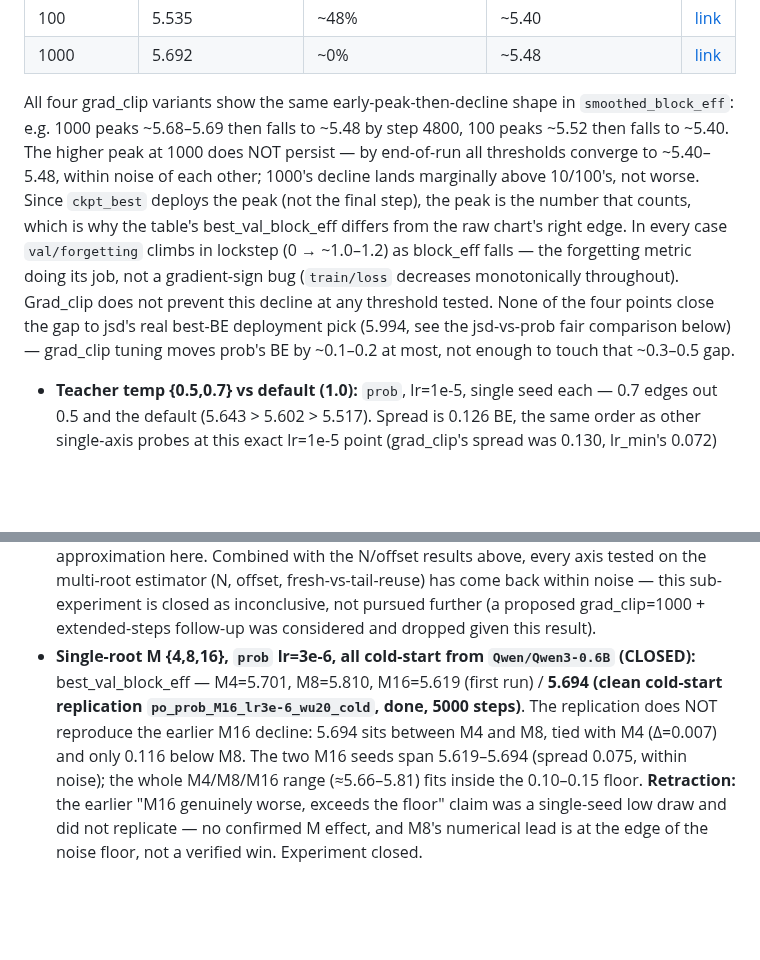
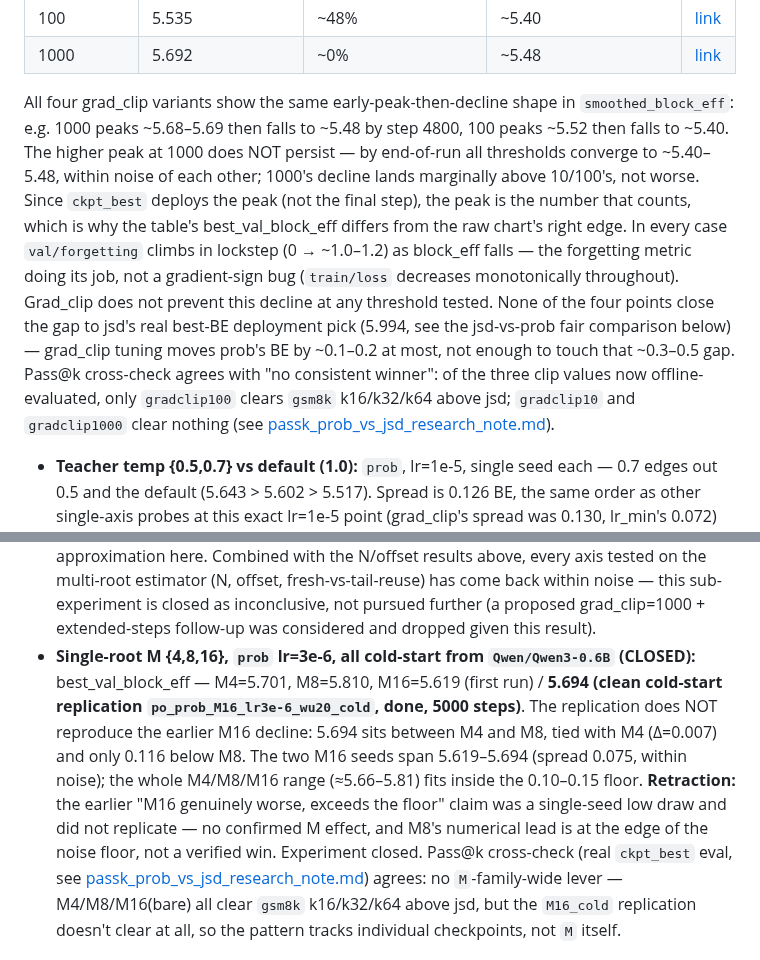
Before and after one commit to Rmuk655/Distill-Spec-Research, a Markdown page: notes/hyperparam_sweep_research_report.md, 2 parts joined by grey strips. Drawn GitHub-style; blank space fills up the shorter version.

```diff
--- a/notes/hyperparam_sweep_research_report.md
+++ b/notes/hyperparam_sweep_research_report.md
@@ -31,11 +31,11 @@
 | 100 | 5.535 | ~48% | ~5.40 | [link](https://wandb.ai/rmukund16-indian-institute-of-technology-hyderabad/distillspec-pipeline/runs/xr0bchto) |
 | 1000 | 5.692 | ~0% | ~5.48 | [link](https://wandb.ai/rmukund16-indian-institute-of-technology-hyderabad/distillspec-pipeline/runs/1obcwkp6) |
 
-  All four grad_clip variants show the same early-peak-then-decline shape in `smoothed_block_eff`: e.g. 1000 peaks ~5.68–5.69 then falls to ~5.48 by step 4800, 100 peaks ~5.52 then falls to ~5.40. The higher peak at 1000 does NOT persist — by end-of-run all thresholds converge to ~5.40–5.48, within noise of each other; 1000's decline lands marginally above 10/100's, not worse. Since `ckpt_best` deploys the peak (not the final step), the peak is the number that counts, which is why the table's best_val_block_eff differs from the raw chart's right edge. In every case `val/forgetting` climbs in lockstep (0 → ~1.0–1.2) as block_eff falls — the forgetting metric doing its job, not a gradient-sign bug (`train/loss` decreases monotonically throughout). Grad_clip does not prevent this decline at any threshold tested. None of the four points close the gap to jsd's real best-BE deployment pick (5.994, see the jsd-vs-prob fair comparison below) — grad_clip tuning moves prob's BE by ~0.1–0.2 at most, not enough to touch that ~0.3–0.5 gap.
+  All four grad_clip variants show the same early-peak-then-decline shape in `smoothed_block_eff`: e.g. 1000 peaks ~5.68–5.69 then falls to ~5.48 by step 4800, 100 peaks ~5.52 then falls to ~5.40. The higher peak at 1000 does NOT persist — by end-of-run all thresholds converge to ~5.40–5.48, within noise of each other; 1000's decline lands marginally above 10/100's, not worse. Since `ckpt_best` deploys the peak (not the final step), the peak is the number that counts, which is why the table's best_val_block_eff differs from the raw chart's right edge. In every case `val/forgetting` climbs in lockstep (0 → ~1.0–1.2) as block_eff falls — the forgetting metric doing its job, not a gradient-sign bug (`train/loss` decreases monotonically throughout). Grad_clip does not prevent this decline at any threshold tested. None of the four points close the gap to jsd's real best-BE deployment pick (5.994, see the jsd-vs-prob fair comparison below) — grad_clip tuning moves prob's BE by ~0.1–0.2 at most, not enough to touch that ~0.3–0.5 gap. Pass@k cross-check agrees with "no consistent winner": of the three clip values now offline-evaluated, only `gradclip100` clears `gsm8k` k16/k32/k64 above jsd; `gradclip10` and `gradclip1000` clear nothing (see [passk_prob_vs_jsd_research_note.md](passk_prob_vs_jsd_research_note.md)).
 - **Teacher temp {0.5,0.7} vs default (1.0):** `prob`, lr=1e-5, single seed each — 0.7 edges out 0.5 and the default (5.643 > 5.602 > 5.517). Spread is 0.126 BE, the same order as other single-axis probes at this exact lr=1e-5 point (grad_clip's spread was 0.130, lr_min's 0.072) — within noise, no confirmed effect. [0.5](https://wandb.ai/rmukund16-indian-institute-of-technology-hyderabad/distillspec-pipeline/runs/dufzb7pw) · [0.7](https://wandb.ai/rmukund16-indian-institute-of-technology-hyderabad/distillspec-pipeline/runs/tybxo9l6) · [1.0 default](https://wandb.ai/rmukund16-indian-institute-of-technology-hyderabad/distillspec-pipeline/runs/pe2pb5la).
 - **Multi-root, tail-reuse estimator — N {16,32} and random-offset, `prob` lr=1e-5:** N=16 vs N=32 (both fixed-offset): 5.699 vs 5.647, Δ=0.052 — within noise, no N effect. Offset on vs off at N=16: 5.744 vs 5.699, Δ=0.045 — within noise, no offset effect. All three beat the single-root baseline (5.608) by 0.039–0.136, with N=16+random-offset (5.744, Δ=0.136) sitting right at the edge of the noise floor, not a verified win.
 - **Doc-faithful fresh multi-root estimator vs tail-reuse — N=16, M=1, `prob` lr=1e-5 (CLOSED):** `po_prob_multiroot_N16_freshM1_lr1e-5_wu20` finished at best_val_block_eff=5.653 (best_smoothed=5.561), reached at step 4000/5000 — notably late relative to every other `prob` config tested (all of which peaked well before step 2400) and held close to that peak through the final val (5.609 at step 4800, only 0.044 below best, not a sharp collapse). Despite the different-shaped trajectory, the final magnitude (5.653) sits *below* tail-reuse N16's own 5.699, Δ=-0.046 — within noise. The fresh, independent-per-root estimator (which removes tail-reuse's cross-root correlation, matching the doc §5 spec literally) shows no detectable improvement or regression over the cheaper tail-reuse approximation here. Combined with the N/offset results above, every axis tested on the multi-root estimator (N, offset, fresh-vs-tail-reuse) has come back within noise — this sub-experiment is closed as inconclusive, not pursued further (a proposed grad_clip=1000 + extended-steps follow-up was considered and dropped given this result).
-- **Single-root M {4,8,16}, `prob` lr=3e-6, all cold-start from `Qwen/Qwen3-0.6B` (CLOSED):** best_val_block_eff — M4=5.701, M8=5.810, M16=5.619 (first run) / **5.694 (clean cold-start replication `po_prob_M16_lr3e-6_wu20_cold`, done, 5000 steps)**. The replication does NOT reproduce the earlier M16 decline: 5.694 sits between M4 and M8, tied with M4 (Δ=0.007) and only 0.116 below M8. The two M16 seeds span 5.619–5.694 (spread 0.075, within noise); the whole M4/M8/M16 range (≈5.66–5.81) fits inside the 0.10–0.15 floor. **Retraction:** the earlier "M16 genuinely worse, exceeds the floor" claim was a single-seed low draw and did not replicate — no confirmed M effect, and M8's numerical lead is at the edge of the noise floor, not a verified win. Experiment closed.
+- **Single-root M {4,8,16}, `prob` lr=3e-6, all cold-start from `Qwen/Qwen3-0.6B` (CLOSED):** best_val_block_eff — M4=5.701, M8=5.810, M16=5.619 (first run) / **5.694 (clean cold-start replication `po_prob_M16_lr3e-6_wu20_cold`, done, 5000 steps)**. The replication does NOT reproduce the earlier M16 decline: 5.694 sits between M4 and M8, tied with M4 (Δ=0.007) and only 0.116 below M8. The two M16 seeds span 5.619–5.694 (spread 0.075, within noise); the whole M4/M8/M16 range (≈5.66–5.81) fits inside the 0.10–0.15 floor. **Retraction:** the earlier "M16 genuinely worse, exceeds the floor" claim was a single-seed low draw and did not replicate — no confirmed M effect, and M8's numerical lead is at the edge of the noise floor, not a verified win. Experiment closed. Pass@k cross-check (real `ckpt_best` eval, see [passk_prob_vs_jsd_research_note.md](passk_prob_vs_jsd_research_note.md)) agrees: no `M`-family-wide lever — M4/M8/M16(bare) all clear `gsm8k` k16/k32/k64 above jsd, but the `M16_cold` replication doesn't clear at all, so the pattern tracks individual checkpoints, not `M` itself.
 
 ![CE-anneal sweep dashboard](../results/passK/sweep_dashboard_ceanneal.png)
 
```
Also changed, not shown: notes/passk_prob_vs_jsd_research_note.md (+34 -14 lines), results/passK/passk_curves_all_gsm8k_eval.png, results/passK/passk_curves_all_math_eval.png, results/passK/passk_curves_all_olympiad_eval.png, 1 other file.
